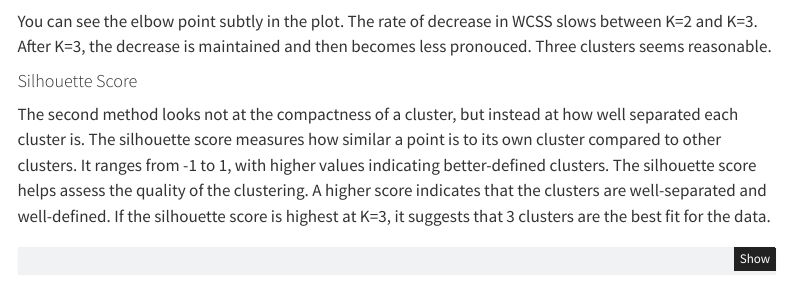
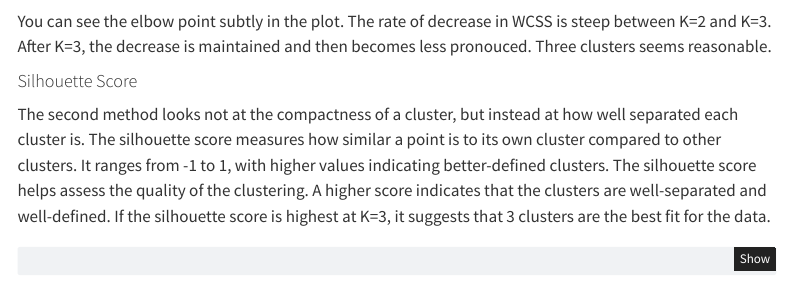
Before and after one commit to rsm-roreese/Screenshots, a Quarto document (projects/project5/index.qmd): the page in a window 1100 px wide, from 9540 px down. Rendered offline with R 4.5, knitr and Pandoc in place of Quarto, with nearby package versions; menus at the side of the page are left out.

Commit message:
HW5 typo

````diff
--- a/projects/project5/index.qmd
+++ b/projects/project5/index.qmd
@@ -298,7 +298,7 @@ plt.title('Within-Cluster Sum of Squares (WCSS) for Various Numbers of Clusters'
 plt.show()
 ```
 
-You can see the elbow point subtly in the plot. The rate of decrease in WCSS slows between K=2 and K=3. After K=3, the decrease is maintained and then becomes less pronouced. Three clusters seems reasonable.
+You can see the elbow point subtly in the plot. The rate of decrease in WCSS is steep between K=2 and K=3. After K=3, the decrease is maintained and then becomes less pronouced. Three clusters seems reasonable.
 
 #### Silhouette Score
 
````
